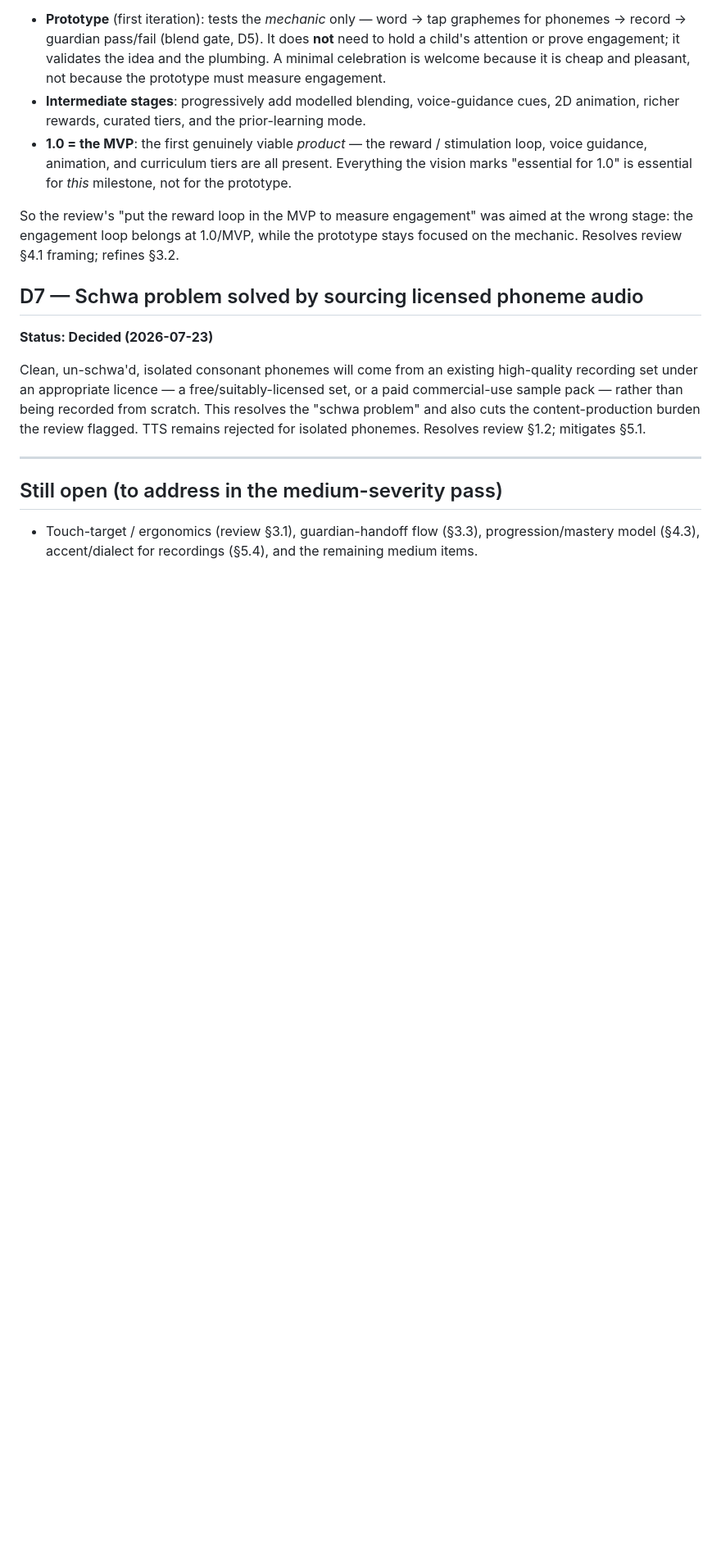
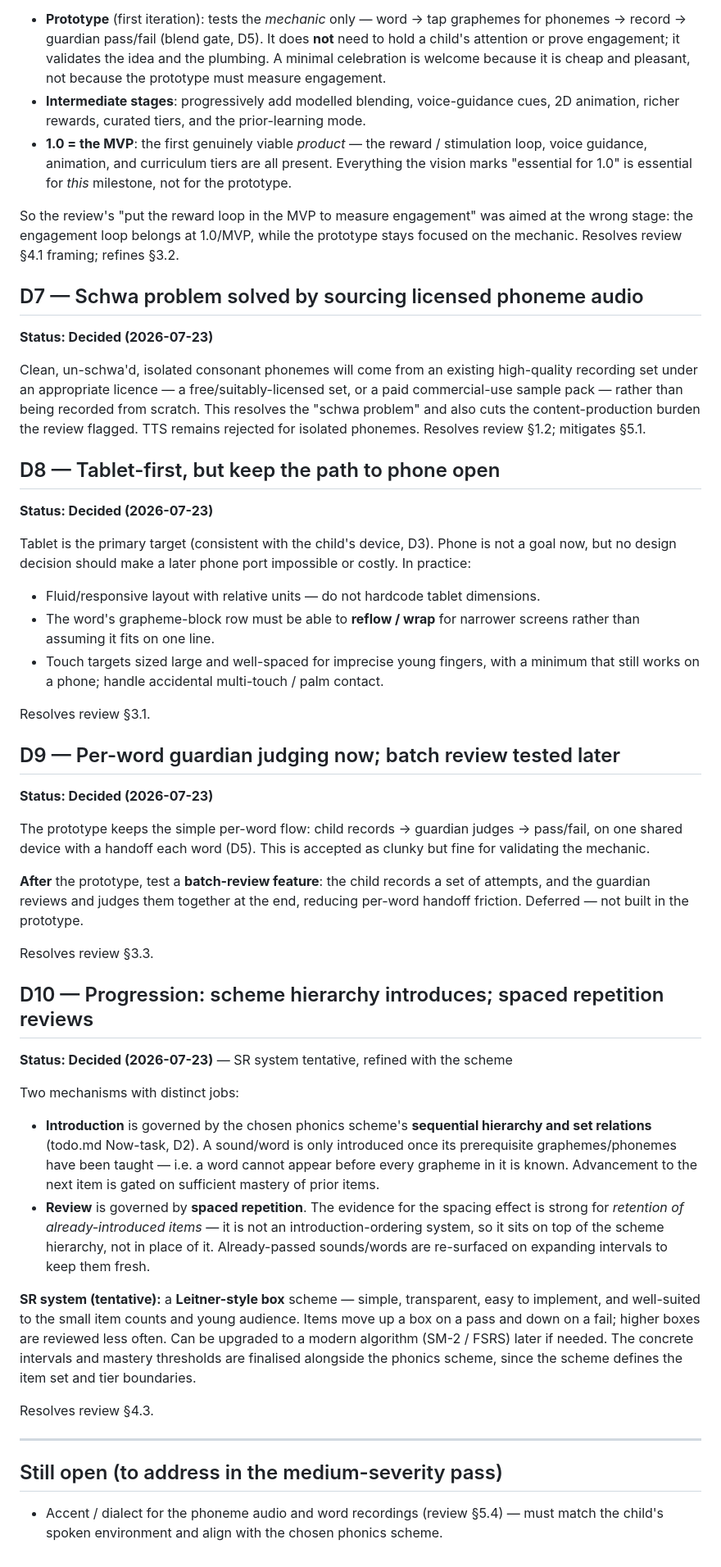
Before and after one commit to AdHocOntology/yagui-reads, a Markdown page: decisions.md, the part around the change. Shown at 82% size. GitHub-like rendering; blank space fills up the shorter version.

Commit message:
Record ergonomics, guardian-review, and progression decisions
D8 tablet-first with a preserved path to phone, D9 per-word judging now with
batch review deferred, D10 scheme-hierarchy introduction plus Leitner-style
spaced-repetition review.

Co-Authored-By: Claude Opus 4.8 <noreply@anthropic.com>
Claude-Session: https://claude.ai/code/session_01Ge439kT5SfE1osa6LJzcbm

```diff
--- a/decisions.md
+++ b/decisions.md
@@ -120,10 +120,64 @@ scratch. This resolves the "schwa problem" and also cuts the content-production
 burden the review flagged. TTS remains rejected for isolated phonemes.
 Resolves review §1.2; mitigates §5.1.
 
+## D8 — Tablet-first, but keep the path to phone open
+**Status: Decided (2026-07-23)**
+
+Tablet is the primary target (consistent with the child's device, D3). Phone is
+not a goal now, but no design decision should make a later phone port impossible
+or costly. In practice:
+
+- Fluid/responsive layout with relative units — do not hardcode tablet
+  dimensions.
+- The word's grapheme-block row must be able to **reflow / wrap** for narrower
+  screens rather than assuming it fits on one line.
+- Touch targets sized large and well-spaced for imprecise young fingers, with a
+  minimum that still works on a phone; handle accidental multi-touch / palm
+  contact.
+
+Resolves review §3.1.
+
+## D9 — Per-word guardian judging now; batch review tested later
+**Status: Decided (2026-07-23)**
+
+The prototype keeps the simple per-word flow: child records → guardian judges →
+pass/fail, on one shared device with a handoff each word (D5). This is accepted as
+clunky but fine for validating the mechanic.
+
+**After** the prototype, test a **batch-review feature**: the child records a set
+of attempts, and the guardian reviews and judges them together at the end,
+reducing per-word handoff friction. Deferred — not built in the prototype.
+
+Resolves review §3.3.
+
+## D10 — Progression: scheme hierarchy introduces; spaced repetition reviews
+**Status: Decided (2026-07-23)** — SR system tentative, refined with the scheme
+
+Two mechanisms with distinct jobs:
+
+- **Introduction** is governed by the chosen phonics scheme's **sequential
+  hierarchy and set relations** (todo.md Now-task, D2). A sound/word is only
+  introduced once its prerequisite graphemes/phonemes have been taught — i.e. a
+  word cannot appear before every grapheme in it is known. Advancement to the
+  next item is gated on sufficient mastery of prior items.
+- **Review** is governed by **spaced repetition**. The evidence for the spacing
+  effect is strong for *retention of already-introduced items* — it is not an
+  introduction-ordering system, so it sits on top of the scheme hierarchy, not in
+  place of it. Already-passed sounds/words are re-surfaced on expanding intervals
+  to keep them fresh.
+
+**SR system (tentative):** a **Leitner-style box** scheme — simple, transparent,
+easy to implement, and well-suited to the small item counts and young audience.
+Items move up a box on a pass and down on a fail; higher boxes are reviewed less
+often. Can be upgraded to a modern algorithm (SM-2 / FSRS) later if needed. The
+concrete intervals and mastery thresholds are finalised alongside the phonics
+scheme, since the scheme defines the item set and tier boundaries.
+
+Resolves review §4.3.
+
 ---
 
 ## Still open (to address in the medium-severity pass)
 
-- Touch-target / ergonomics (review §3.1), guardian-handoff flow (§3.3),
-  progression/mastery model (§4.3), accent/dialect for recordings (§5.4), and the
-  remaining medium items.
+- Accent / dialect for the phoneme audio and word recordings (review §5.4) — must
+  match the child's spoken environment and align with the chosen phonics scheme.
```
